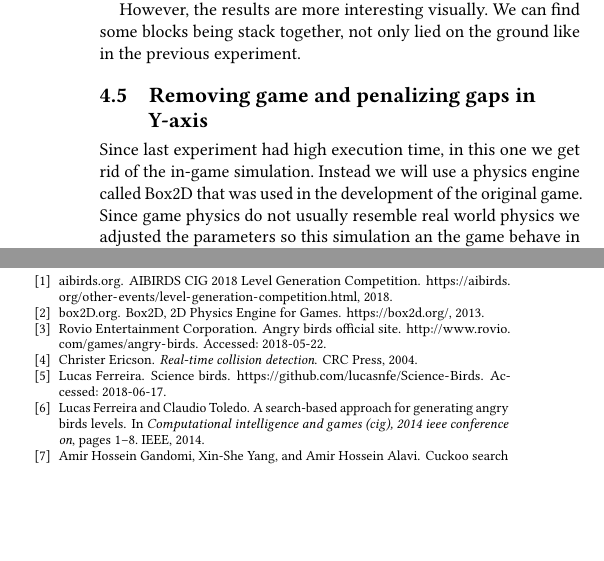
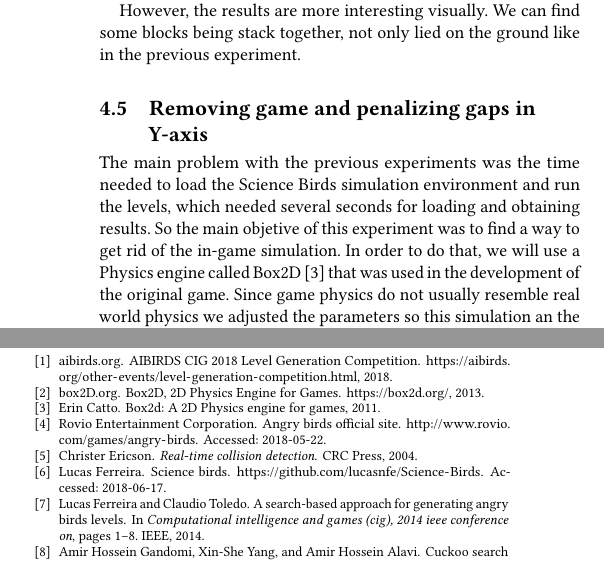
Before and after one commit to Laucalle/AngryBirdsLevelGenerationThesis, a LaTeX paper (gecco2019/angrybirds_gecco19.tex): two parts of the columns of pages 7 and 8 of 8, joined at a grey line, cut so that both start at the same text, the shorter picture padded with empty space. Compiled offline with pdfLaTeX.

Commit message:
Adds reference for Box2D

```diff
--- a/gecco2019/angrybirds_gecco19.tex
+++ b/gecco2019/angrybirds_gecco19.tex
@@ -1179,9 +1175,12 @@ experiment.
 
 \subsection{Removing game and penalizing gaps in Y-axis}\label{E5}
 
-Since last experiment had high execution time, in this one we get
-rid of the in-game simulation. Instead we will use a physics engine
-called Box2D that was used in the development of the original game.
+The main problem with the previous experiments was the time needed to
+load the Science Birds simulation environment and run the levels,
+which needed several seconds for loading and obtaining results. So the
+main objetive of this experiment was to find a way to get
+rid of the in-game simulation. In order to do that, we will use a Physics engine
+called Box2D \cite{catto2011box2d} that was used in the development of the original game.
 Since game physics do not usually resemble real world physics we adjusted
 the parameters so this simulation an the game behave in the same way.
 As we can see in table \ref{t:resOver1} the execution time drastically
```
Also changed, not shown: gecco2019/angrybirds.bib (+6 -0 lines), gecco2019/angrybirds_gecco19.tex (6 more changed lines).
